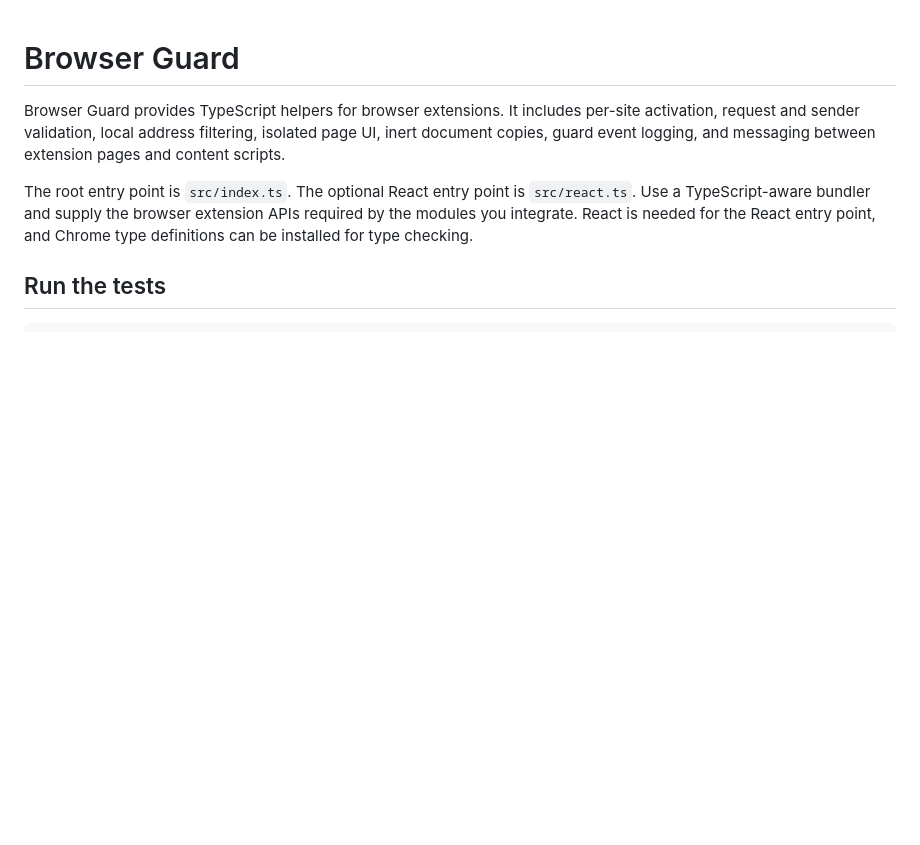
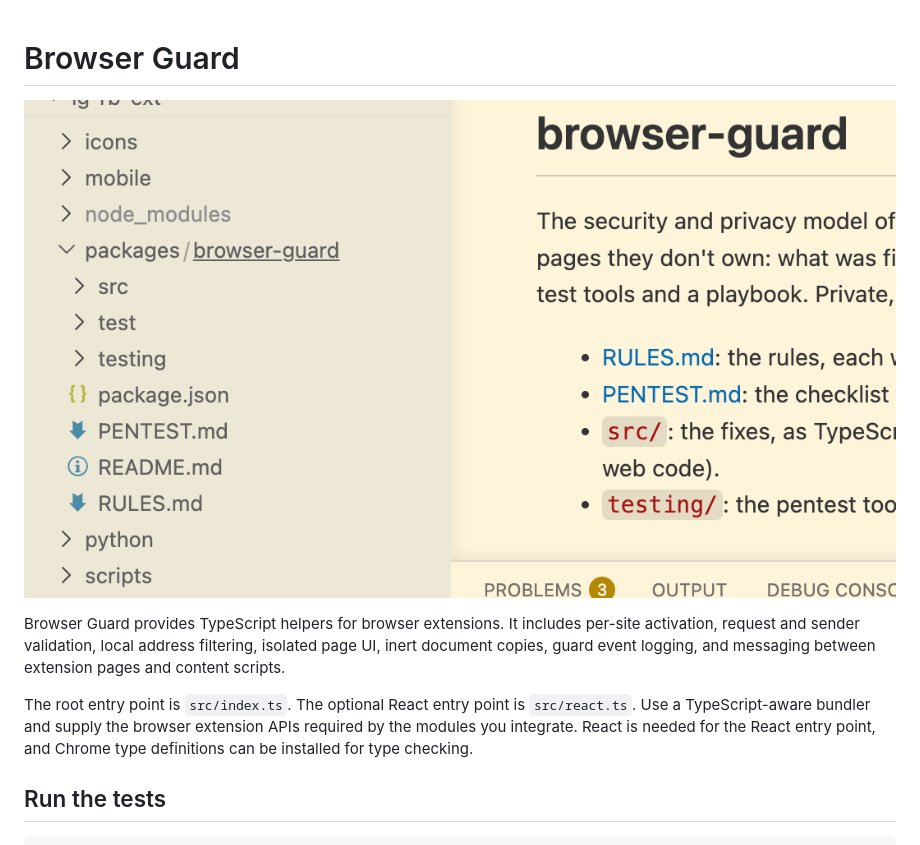
Before and after one commit to stackreconstruction/browser-guard, a Markdown page: README.md, the part around the change. GitHub-like rendering; pictures changed too: browser-guard-repo.png (added); blank space fills up the shorter version.

Commit message:
Show Browser Guard in a repository in the README

```diff
--- a/README.md
+++ b/README.md
@@ -1,4 +1,6 @@
 # Browser Guard
+
+![Browser Guard under packages/ in an extension repository](./browser-guard-repo.png)
 
 Browser Guard provides TypeScript helpers for browser extensions. It includes
 per-site activation, request and sender validation, local address filtering,
```
